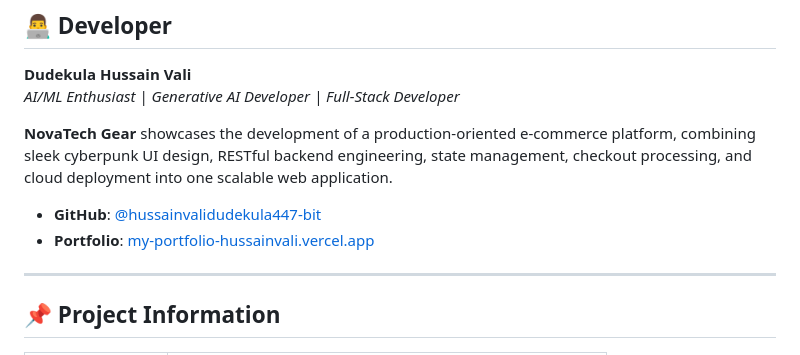
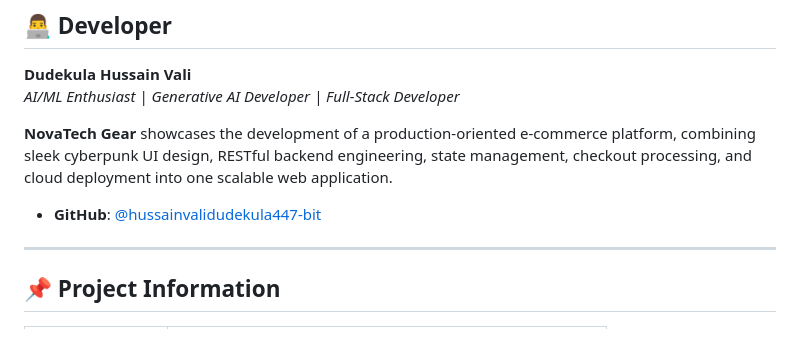
Before and after one commit to hussainvalidudekula447-bit/NovaTech-Gear, a Markdown page: README.md, the part around the change. GitHub-like rendering.

Commit message:
Update Developer section in README

```diff
--- a/README.md
+++ b/README.md
@@ -146,7 +146,6 @@ http://localhost:3000
 **NovaTech Gear** showcases the development of a production-oriented e-commerce platform, combining sleek cyberpunk UI design, RESTful backend engineering, state management, checkout processing, and cloud deployment into one scalable web application.
 
 - **GitHub**: [@hussainvalidudekula447-bit](https://github.com/hussainvalidudekula447-bit)
-- **Portfolio**: [my-portfolio-hussainvali.vercel.app](https://my-portfolio-hussainvali.vercel.app/)
 
 ---
 
```
